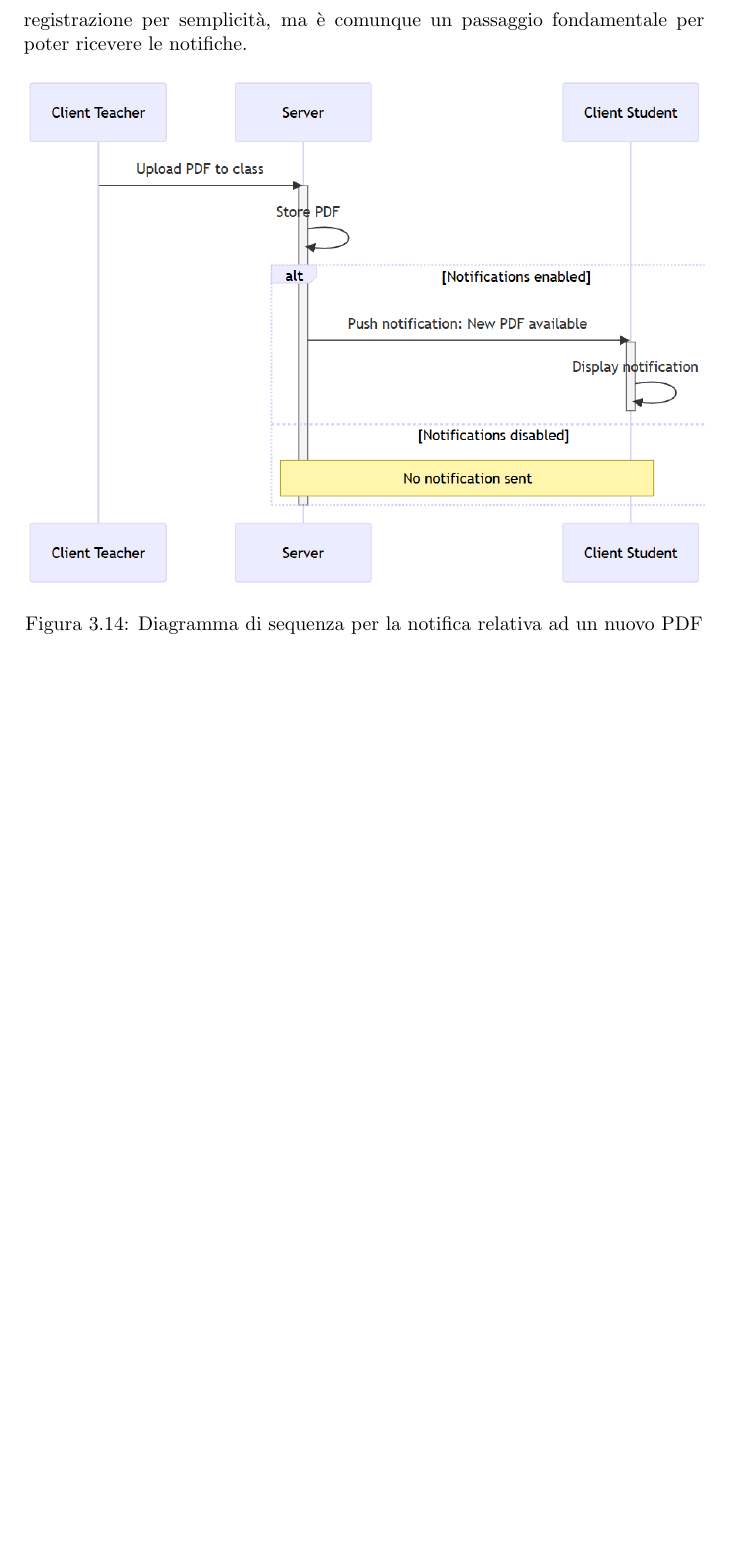
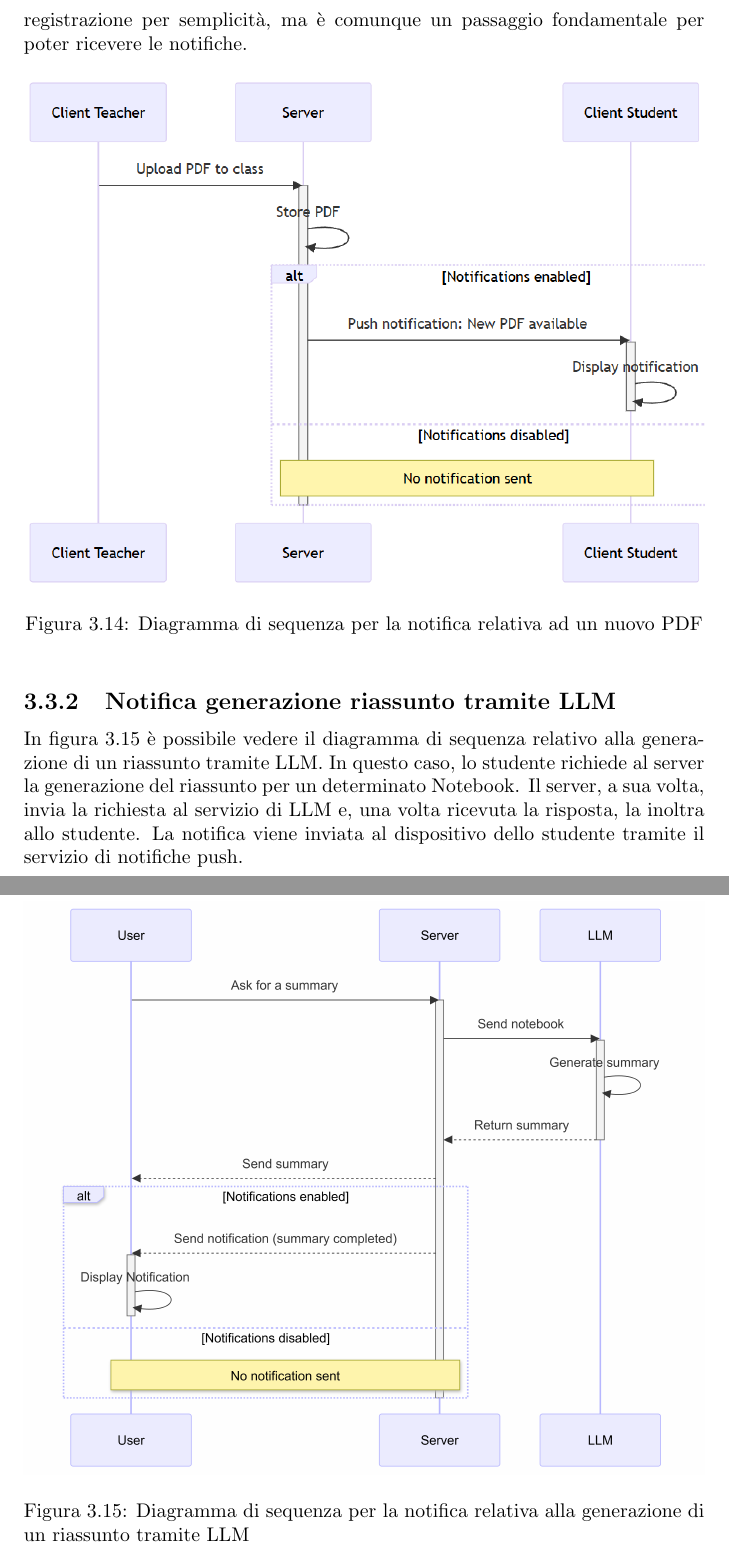
Before and after one commit to BestSolutionSavvy/Easy-Notes, a LaTeX document (report/easy-notes-report.tex, which reads report/chapters/sections/sequence-diagrams.tex): part of page 14 of 26 before the commit and two parts of pages 14 and 15 of 27 after it, the two joined at a grey line, cut so that both start at the same text, the shorter picture padded with empty space. Compiled offline with pdfLaTeX.

Commit message:
docs: add sequence diagram for llm

```diff
--- a/report/chapters/sections/sequence-diagrams.tex
+++ b/report/chapters/sections/sequence-diagrams.tex
@@ -9,3 +9,12 @@ Nel diagramma è omessa la parte relativa alla richiesta del consenso e della re
     \caption{Diagramma di sequenza per la notifica relativa ad un nuovo PDF}
     \label{fig:seq_pdf}
 \end{figure}
+
+\subsection{Notifica generazione riassunto tramite LLM}
+In figura \ref{fig:seq_llm} è possibile vedere il diagramma di sequenza relativo alla generazione di un riassunto tramite LLM. In questo caso, lo studente richiede al server la generazione del riassunto per un determinato Notebook. Il server, a sua volta, invia la richiesta al servizio di LLM e, una volta ricevuta la risposta, la inoltra allo studente. La notifica viene inviata al dispositivo dello studente tramite il servizio di notifiche push.
+\begin{figure}[h!]
+    \centering
+    \includegraphics[width=1\textwidth]{diagrams/Sequence-llm.png}
+    \caption{Diagramma di sequenza per la notifica relativa alla generazione di un riassunto tramite LLM}
+    \label{fig:seq_llm}
+\end{figure}
```
Also changed, not shown: report/diagrams/Sequence-llm.png (added).
